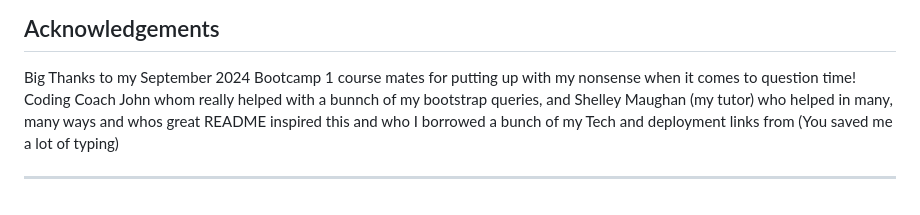
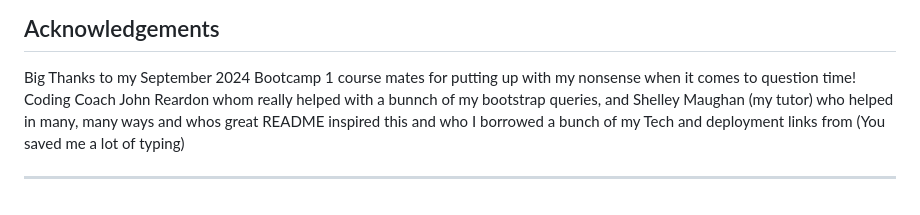
Before and after one commit to Geoff-Fletcher/Prevent-Project, a Markdown page: README.md, the part around the change. Drawn GitHub-style.

```diff
--- a/README.md
+++ b/README.md
@@ -149,6 +149,6 @@ The websites and resources listed here were used to educate and inspire the prod
 ## Acknowledgements
 
 Big Thanks to my September 2024 Bootcamp 1 course mates for putting up with my nonsense when it comes to question time!
-Coding Coach John whom really helped with a bunnch of my bootstrap queries, and Shelley Maughan (my tutor) who helped in many, many ways and whos great README inspired this and who I borrowed a bunch of my Tech and deployment links from (You saved me a lot of typing)
+Coding Coach John Reardon whom really helped with a bunnch of my bootstrap queries, and Shelley Maughan (my tutor) who helped in many, many ways and whos great README inspired this and who I borrowed a bunch of my Tech and deployment links from (You saved me a lot of typing)
 
 ---
```
